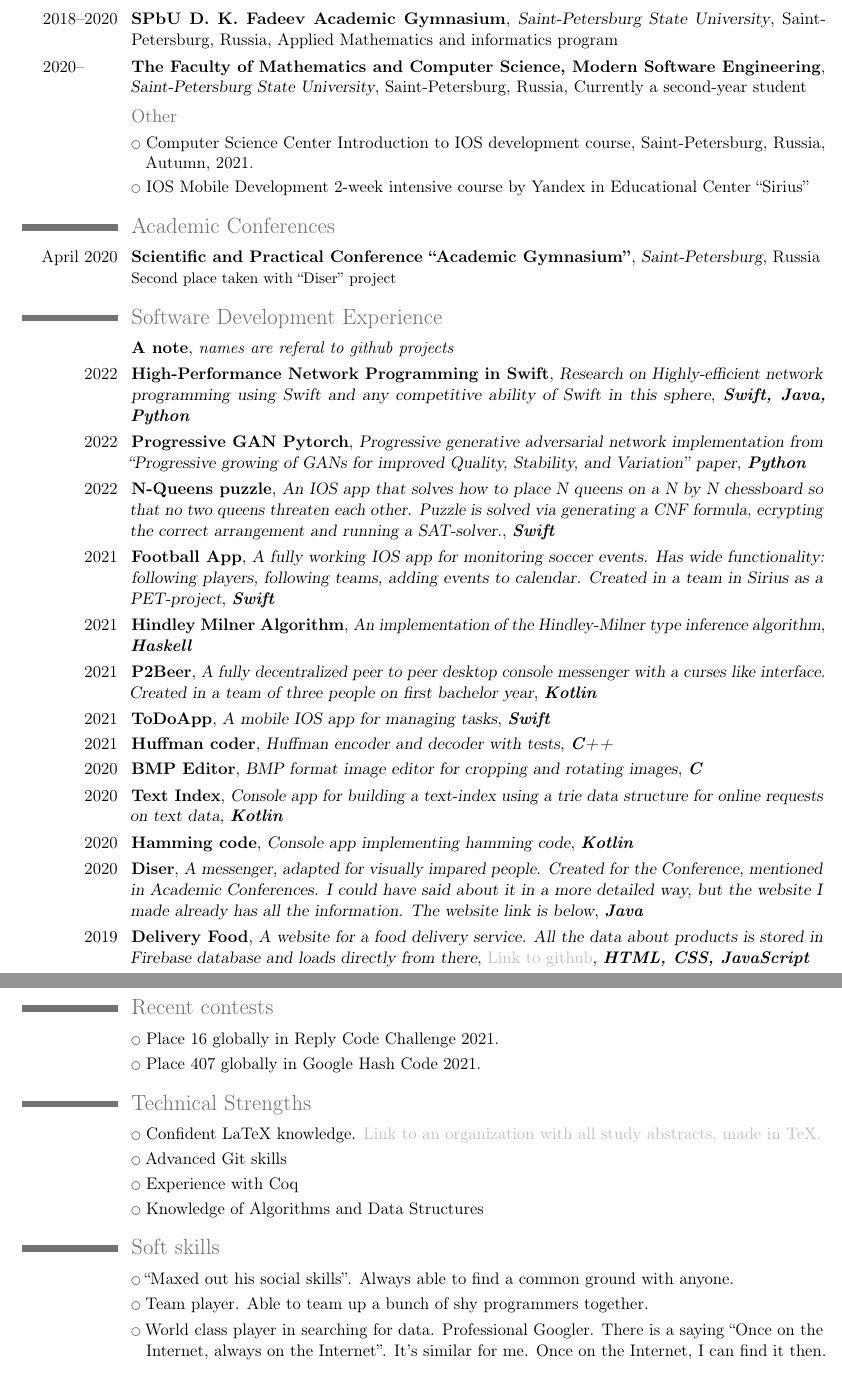
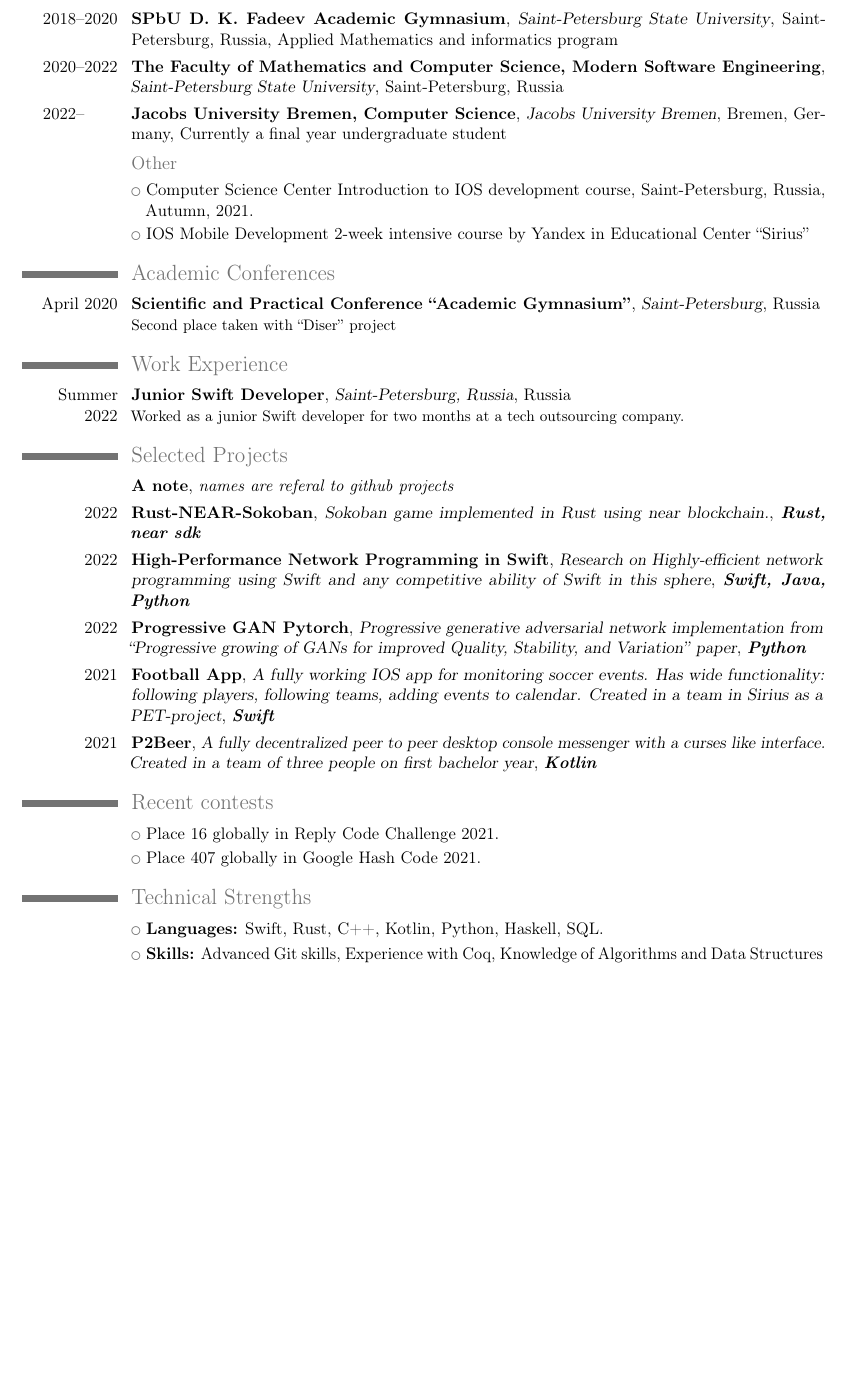
Before and after one commit to K-dizzled/CV, a LaTeX CV (cv.tex): two parts of pages 1 and 2 of 2 before the commit and part of the page after it, the two joined at a grey line, cut so that both start at the same text, the shorter picture padded with empty space. Compiled offline with pdfLaTeX.

Commit message:
Update cv

```diff
--- a/cv.tex
+++ b/cv.tex
@@ -16,6 +16,7 @@
 \familyname{Kozyrev}
 \title{Curriculum Vitae}
 \email{kozyrev.andreiii2016@gmail.com}
+\phone{+49 176 84270634}
 
 
 %\nopagenumbers{}                             % uncomment to suppress automatic page numbering for CVs longer than one page
@@ -30,8 +31,10 @@
 \section{Education}
 \cventry{2018--2020}{SPbU D. K. Fadeev Academic Gymnasium}{Saint-Petersburg State University}{Saint-Petersburg, Russia}
 {Applied Mathematics and informatics program}{}
-\cventry{2020--\quad\quad}{The Faculty of Mathematics and Computer Science, Modern Software Engineering}{Saint-Petersburg State University}{Saint-Petersburg, Russia}
-{Currently a second-year student}{}
+\cventry{2020--2022}{The Faculty of Mathematics and Computer Science, Modern Software Engineering}{Saint-Petersburg State University}{Saint-Petersburg, Russia}
+{}{}
+\cventry{2022--\quad \quad}{Jacobs University Bremen, Computer Science}{Jacobs University Bremen}{Bremen, Germany}
+{Currently a final year undergraduate student}{}
 \subsection{Other}
 
 \cvlistitem{Computer Science Center Introduction to IOS development course, Saint-Petersburg, Russia, Autumn, 2021.}
@@ -40,36 +43,32 @@
 \section{Academic Conferences}
 \cventry{April~2020}{Scientific and Practical Conference ``Academic Gymnasium''}{Saint-Petersburg}{}{Russia}{Second place taken with ``Diser'' project}
 
-\section{Software Development Experience}
+\section{Work Experience}
+\cventry{Summer 2022}{Junior Swift Developer}{Saint-Petersburg, Russia}{}{Russia}{Worked as a junior Swift developer for two months at a tech outsourcing company.}
+
+\section{Selected Projects}
 \cventry{}{A note}{\textit{names are referal to github projects}}{}{}{}
+\cventry{2022}{\href{https://github.com/K-dizzled/lab1-k-dizzled-sokoban-rust.git}{Rust-NEAR-Sokoban}}{Sokoban game implemented in Rust using near blockchain.}{\textit{\textbf{Rust, near sdk}}}{}{}
 \cventry{2022}{\href{https://github.com/K-dizzled/swift-high-performance-network-programming}{High-Performance Network Programming in Swift}}{Research on Highly-efficient network programming using Swift and any competitive ability of Swift in this sphere}{\textit{\textbf{Swift, Java, Python}}}{}{}
 \cventry{2022}{\href{https://github.com/K-dizzled/progressive-gan-pytorch}{Progressive GAN Pytorch}}{Progressive generative adversarial network implementation from ``Progressive growing of GANs for improved Quality, Stability, and Variation'' paper}{\textit{\textbf{Python}}}{}{}
-\cventry{2022}{\href{https://github.com/K-dizzled/nQueens-puzzle-app-matlog-hw2}{N-Queens puzzle}}{An IOS app that solves how to place N queens on a N by N chessboard so that no two queens threaten each other. Puzzle is solved via generating a CNF formula, ecrypting the correct arrangement and running a SAT-solver.}{\textit{\textbf{Swift}}}{}{}
+% \cventry{2022}{\href{https://github.com/K-dizzled/nQueens-puzzle-app-matlog-hw2}{N-Queens puzzle}}{An IOS app that solves how to place N queens on a N by N chessboard so that no two queens threaten each other. Puzzle is solved via generating a CNF formula, ecrypting the correct arrangement and running a SAT-solver.}{\textit{\textbf{Swift}}}{}{}
 \cventry{2021}{\href{https://github.com/maxidorov/Football-App}{Football App}}{A fully working IOS app for monitoring soccer events. Has wide functionality: following players, following teams, adding events to calendar. Created in a team in Sirius as a PET-project}{\textit{\textbf{Swift}}}{}{}
-\cventry{2021}{\href{https://github.com/K-dizzled/HindleyMilnerAlgorithm}{Hindley Milner Algorithm}}{An implementation of the Hindley-Milner type inference algorithm}{\textit{\textbf{Haskell}}}{}{}
+% \cventry{2021}{\href{https://github.com/K-dizzled/HindleyMilnerAlgorithm}{Hindley Milner Algorithm}}{An implementation of the Hindley-Milner type inference algorithm}{\textit{\textbf{Haskell}}}{}{}
 \cventry{2021}{\href{https://github.com/bot-mne-v-rot/p2beer}{P2Beer}}{A fully decentralized peer to peer desktop console messenger with a curses like interface. Created in a team of three people on first bachelor year}{\textit{\textbf{Kotlin}}}{}{}
-\cventry{2021}{\href{https://github.com/K-dizzled/ToDoApp}{ToDoApp}}{A mobile IOS app for managing tasks}{\textit{\textbf{Swift}}}{}{}
-\cventry{2021}{\href{https://github.com/K-dizzled/Huffman_coder}{Huffman coder}}{Huffman encoder and decoder with tests}{\textit{\textbf{C++}}}{}{}
-\cventry{2020}{\href{https://github.com/K-dizzled/C-Lang-HW/tree/master/hw_01}{BMP Editor}}{BMP format image editor for cropping and rotating images}{\textit{\textbf{C}}}{}{}
-\cventry{2020}{\href{https://github.com/K-dizzled/text-index-project}{Text Index}}{Console app for building a text-index using a trie data structure for online requests on text data}{\textit{\textbf{Kotlin}}}{}{}
-\cventry{2020}{\href{https://github.com/K-dizzled/hamming-code-linal-project}{Hamming code}}{Console app implementing hamming code}{\textit{\textbf{Kotlin}}}{}{}
-\cventry{2020}{\href{https://github.com/K-dizzled/DiserRepo}{Diser}}{A messenger, adapted for visually impared people. Created for the Conference, mentioned in Academic Conferences. I could have said about it in
-a more detailed way, but the website I made already has all the information. The website link is below}{\textit{\textbf{Java}}}{}{}
-\cventry{2019}{\href{https://k-dizzled.github.io/delivery-food/}{Delivery Food}}{A website for a food delivery service. All the data about products is stored in Firebase database and loads directly from there}{\href{https://github.com/K-dizzled/delivery-food}{\textcolor{lightgray}{Link to github}}}{\textit{\textbf{HTML, CSS, JavaScript}}}{}
+% \cventry{2021}{\href{https://github.com/K-dizzled/ToDoApp}{ToDoApp}}{A mobile IOS app for managing tasks}{\textit{\textbf{Swift}}}{}{}
+% \cventry{2021}{\href{https://github.com/K-dizzled/Huffman_coder}{Huffman coder}}{Huffman encoder and decoder with tests}{\textit{\textbf{C++}}}{}{}
+% \cventry{2020}{\href{https://github.com/K-dizzled/C-Lang-HW/tree/master/hw_01}{BMP Editor}}{BMP format image editor for cropping and rotating images}{\textit{\textbf{C}}}{}{}
+% \cventry{2020}{\href{https://github.com/K-dizzled/text-index-project}{Text Index}}{Console app for building a text-index using a trie data structure for online requests on text data}{\textit{\textbf{Kotlin}}}{}{}
+% \cventry{2020}{\href{https://github.com/K-dizzled/hamming-code-linal-project}{Hamming code}}{Console app implementing hamming code}{\textit{\textbf{Kotlin}}}{}{}
+% \cventry{2020}{\href{https://github.com/K-dizzled/DiserRepo}{Diser}}{A messenger, adapted for visually impared people. Created for the Conference, mentioned in Academic Conferences. I could have said about it in
+% a more detailed way, but the website I made already has all the information. The website link is below}{\textit{\textbf{Java}}}{}{}
+% \cventry{2019}{\href{https://k-dizzled.github.io/delivery-food/}{Delivery Food}}{A website for a food delivery service. All the data about products is stored in Firebase database and loads directly from there}{\href{https://github.com/K-dizzled/delivery-food}{\textcolor{lightgray}{Link to github}}}{\textit{\textbf{HTML, CSS, JavaScript}}}{}
 
-\newpage
 \section{Recent contests}
 \cvlistitem{Place 16 globally in Reply Code Challenge 2021.}
 \cvlistitem{Place 407 globally in Google Hash Code 2021.}
 
 \section{Technical Strengths}
-\cvlistitem{Confident LaTeX knowledge. \href{https://github.com/bot-mne-v-rot}{\textcolor{lightgray}{Link to an organization with all study abstracts, made in TeX.}}}
-\cvlistitem{Advanced Git skills}
-\cvlistitem{Experience with Coq}
-\cvlistitem{Knowledge of Algorithms and Data Structures}
+\cvlistitem{\textbf{Languages:} Swift, Rust, C++, Kotlin, Python, Haskell, SQL.}
+\cvlistitem{\textbf{Skills:} Advanced Git skills, Experience with Coq, Knowledge of Algorithms and Data Structures}
 
-\section{Soft skills}
-\cvlistitem{``Maxed out his social skills''. Always able to find a common ground with anyone.}
-\cvlistitem{Team player. Able to team up a bunch of shy programmers together.}
-\cvlistitem{World class player in searching for data. Professional Googler. There is a saying ``Once on the Internet, always on the Internet''. It's
-similar for me. Once on the Internet, I can find it then.}
```
Also changed, not shown: cv.pdf, cv.tex (13 more changed lines).
